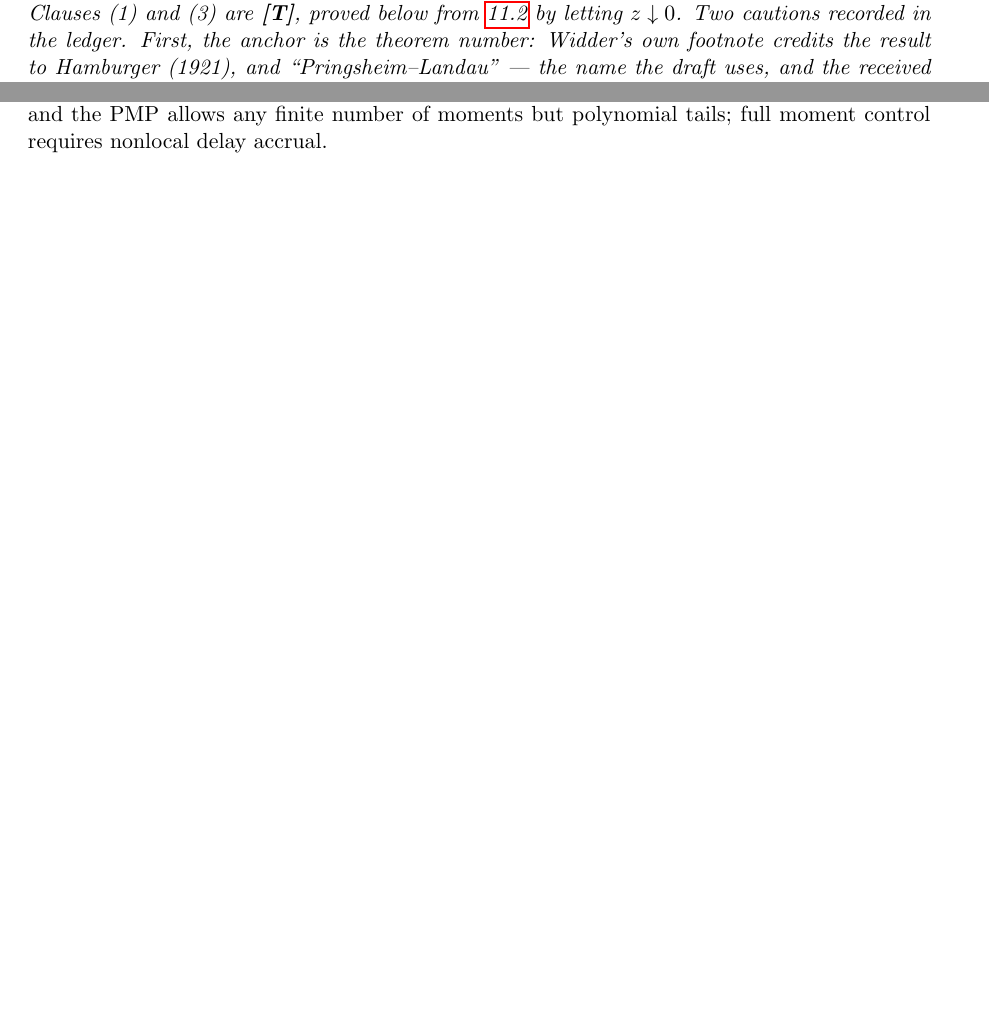
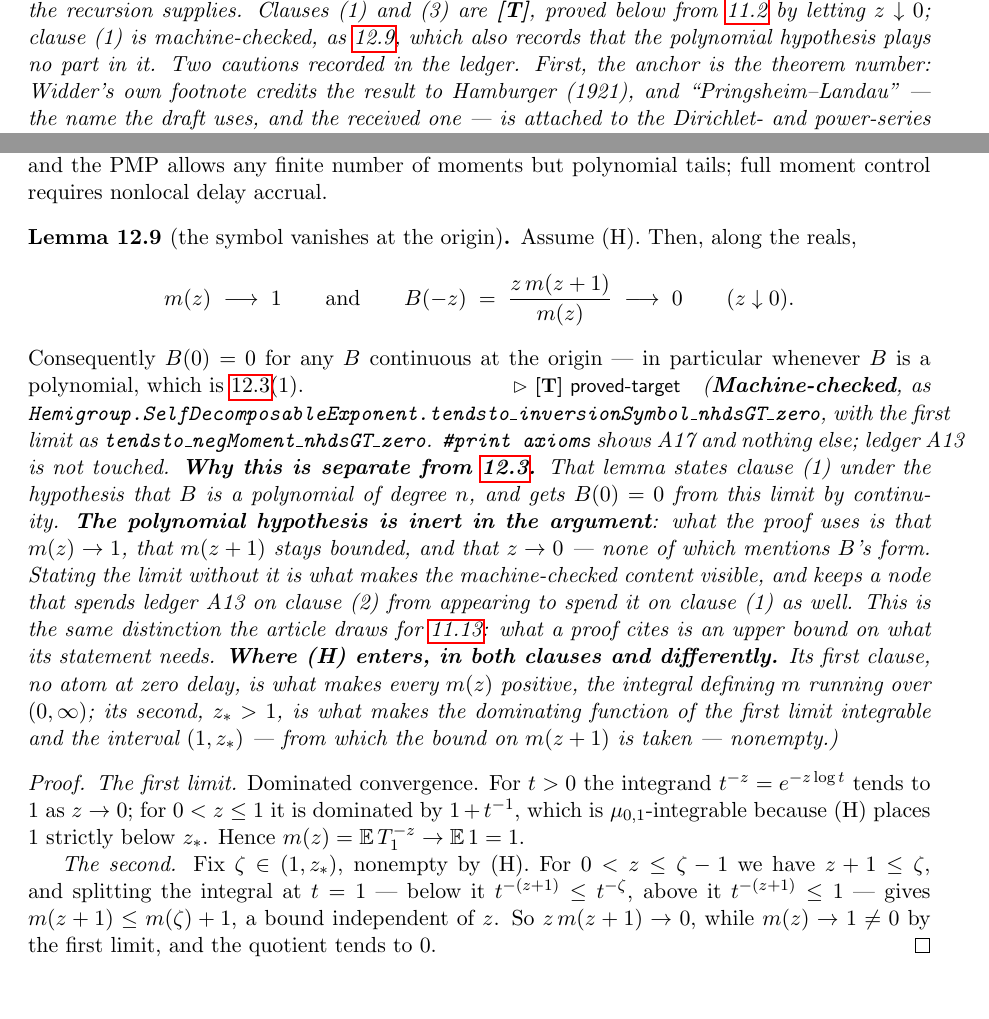
Before and after one commit to danielfagerstrom/hemigroup-causal-scale-space-kernels, a LaTeX thesis (blueprint/src/print.tex, which reads blueprint/src/parts/12-locality.tex): two parts of pages 55 and 58 of 58, joined at a grey line, cut so that both start at the same text, the shorter picture padded with empty space. Compiled offline with pdfLaTeX.

Commit message:
lem:moment-recursion(1) is machine-checked, and its polynomial hypothesis is inert
The lemma states "suppose A is local of order n, i.e. B is a polynomial of degree n;
then B(0) = 0", and proves it by letting z ↓ 0 in B(-z) = z·m(z+1)/m(z). Writing the
Lean showed the polynomial hypothesis does no work: the proof uses that m(z) → 1,
that m(z+1) stays bounded, and that z → 0 — none of which mentions B's form. What is
true without it is the limit; B(0) = 0 then follows for any B continuous at 0.

So the clause splits off as lem:symbol-vanishes-at-origin (12.9, a number the draft
does not use), stated as the limit, machine-checked. That matters for the ledger and
not only for tidiness: lem:moment-recursion spends A13 on clause (2), and leaving
clause (1) inside it reported A13's cost for a clause that does not incur it. Same
distinction the chapter already draws for lem:mellin-vertical — what a proof cites is
an upper bound on what its statement needs, which this project has now paid for
learning four times.

  tendsto_negMoment_nhdsGT_zero — m(z) → 1 as z ↓ 0, by dominated convergence,
  dominated by 1 + t^(-1), integrable exactly because (H) puts 1 below z_*.

  tendsto_inversionSymbol_nhdsGT_zero — B(-z) → 0, the numerator squeezed by
  negMoment_le_of_le at any ζ ∈ (1, z_*), which (H) makes nonempty.

Both clauses of (H) are used, and differently: the first makes every m(z) positive
(the integral runs over (0,∞), so an atom at the origin would be invisible to it),
the second makes the dominating function integrable and the interval (1, z_*)
nonempty. Recorded in the node, since a reader cannot see it from the statement.

Two extractions, both of things that were already there:

  negMoment_le_of_le — m(c) ≤ m(ζ) + 1 for c ≤ ζ, hoisted out of the proof of
  negMoment_ne_top_of_le. Chapter 12 needs the BOUND and not only the finiteness it
  implies: it is what keeps m(c+1) bounded as c ↓ 0.

  integrable_rpow_neg — moved from MemoryFractional to MellinData. It is a statement
  about negMoment and belongs with it; chapter 11 used it as a Fubini side condition,
  chapter 12 uses it as a dominating function, and neither is its home.

77 nodes, 46 \leanok. Trust boundary unchanged: both new lines print A17 and nothing
else, A17 only through lawT₁. A13 is not touched.

Co-Authored-By: Claude Opus 5 (1M context) <noreply@anthropic.com>

```diff
--- a/blueprint/src/parts/12-locality.tex
+++ b/blueprint/src/parts/12-locality.tex
@@ -88,7 +88,9 @@ Thm.~5b, pp.~58--59. Cited, not reproven here.
 \textbf{Assignment.} \ledger{A13} carries clause~(2) alone, and only its final step: that a
 finite $z_*$ would be a singularity of $\tilde H$, contradicting the analytic continuation the
 recursion supplies. Clauses~(1) and~(3) are \textbf{[T]}, proved below from
-\ref{lem:mellin-data} by letting $z \downarrow 0$. Two cautions recorded in the ledger. First,
+\ref{lem:mellin-data} by letting $z \downarrow 0$; clause~(1) is machine-checked, as
+\ref{lem:symbol-vanishes-at-origin}, which also records that the polynomial hypothesis plays no
+part in it. Two cautions recorded in the ledger. First,
 the anchor is the theorem number: Widder's own footnote credits the result to Hamburger
 (1921), and ``Pringsheim--Landau'' --- the name the draft uses, and the received one --- is
 attached to the Dirichlet- and power-series forms rather than to this page. Second, the
@@ -336,3 +338,49 @@ covariance forces stable kernels, which have no mean; locality together with cov
 the PMP allows any finite number of moments but polynomial tails; full moment control requires
 nonlocal delay accrual.
 \end{remark}
+
+% additive: not in the draft. Clause (1) of Lemma 12.3, split off so that the part of that lemma
+% which is [T] and machine-checked is not reported under the node carrying A13. Numbered 12.9, a
+% number the draft does not use, its Section 12 ending at 12.8.
+\begin{lemma}[the symbol vanishes at the origin]\label{lem:symbol-vanishes-at-origin}
+\uses{def:standing-hypothesis,lem:mellin-data,lem:inversion-symbol}
+\lean{Hemigroup.SelfDecomposableExponent.tendsto_inversionSymbol_nhdsGT_zero}\leanok
+Assume (H). Then, along the reals,
+\[
+  m(z) \;\longrightarrow\; 1
+  \qquad\text{and}\qquad
+  B(-z) \;=\; \frac{z\,m(z+1)}{m(z)} \;\longrightarrow\; 0
+  \qquad (z \downarrow 0).
+\]
+Consequently $B(0) = 0$ for any $B$ continuous at the origin --- in particular whenever $B$ is a
+polynomial, which is \ref{lem:moment-recursion}(1).
+\statusT\quad\emph{(\textbf{Machine-checked}, as
+\texttt{Hemigroup.SelfDecomposableExponent.tendsto\_inversionSymbol\_nhdsGT\_zero}, with the
+first limit as \texttt{tendsto\_negMoment\_nhdsGT\_zero}. \texttt{\#print axioms} shows A17 and
+nothing else; \ledger{A13} is not touched.
+\textbf{Why this is separate from \ref{lem:moment-recursion}.} That lemma states clause~(1) under
+the hypothesis that $B$ is a polynomial of degree $n$, and gets $B(0) = 0$ from this limit by
+continuity. \textbf{The polynomial hypothesis is inert in the argument}: what the proof uses is
+that $m(z) \to 1$, that $m(z+1)$ stays bounded, and that $z \to 0$ --- none of which mentions
+$B$'s form. Stating the limit without it is what makes the machine-checked content visible, and
+keeps a node that spends \ledger{A13} on clause~(2) from appearing to spend it on clause~(1) as
+well. This is the same distinction the article draws for \ref{lem:mellin-vertical}: what a proof
+cites is an upper bound on what its statement needs.
+\textbf{Where (H) enters, in both clauses and differently.} Its first clause, no atom at zero
+delay, is what makes every $m(z)$ positive, the integral defining $m$ running over $(0,\infty)$;
+its second, $z_* > 1$, is what makes the dominating function of the first limit integrable and
+the interval $(1, z_*)$ --- from which the bound on $m(z+1)$ is taken --- nonempty.)}
+\end{lemma}
+
+\begin{proof}
+\leanok
+\emph{The first limit.} Dominated convergence. For $t > 0$ the integrand $t^{-z} = e^{-z\log t}$
+tends to $1$ as $z \to 0$; for $0 < z \le 1$ it is dominated by $1 + t^{-1}$, which is
+$\mu_{0,1}$-integrable because (H) places $1$ strictly below $z_*$. Hence
+$m(z) = \Ex\,T_1^{-z} \to \Ex\,1 = 1$.
+
+\emph{The second.} Fix $\zeta \in (1, z_*)$, nonempty by (H). For $0 < z \le \zeta - 1$ we have
+$z + 1 \le \zeta$, and splitting the integral at $t = 1$ --- below it $t^{-(z+1)} \le t^{-\zeta}$,
+above it $t^{-(z+1)} \le 1$ --- gives $m(z+1) \le m(\zeta) + 1$, a bound independent of $z$. So
+$z\,m(z+1) \to 0$, while $m(z) \to 1 \ne 0$ by the first limit, and the quotient tends to $0$.
+\end{proof}
```
Also changed, not shown: 4 other files.
